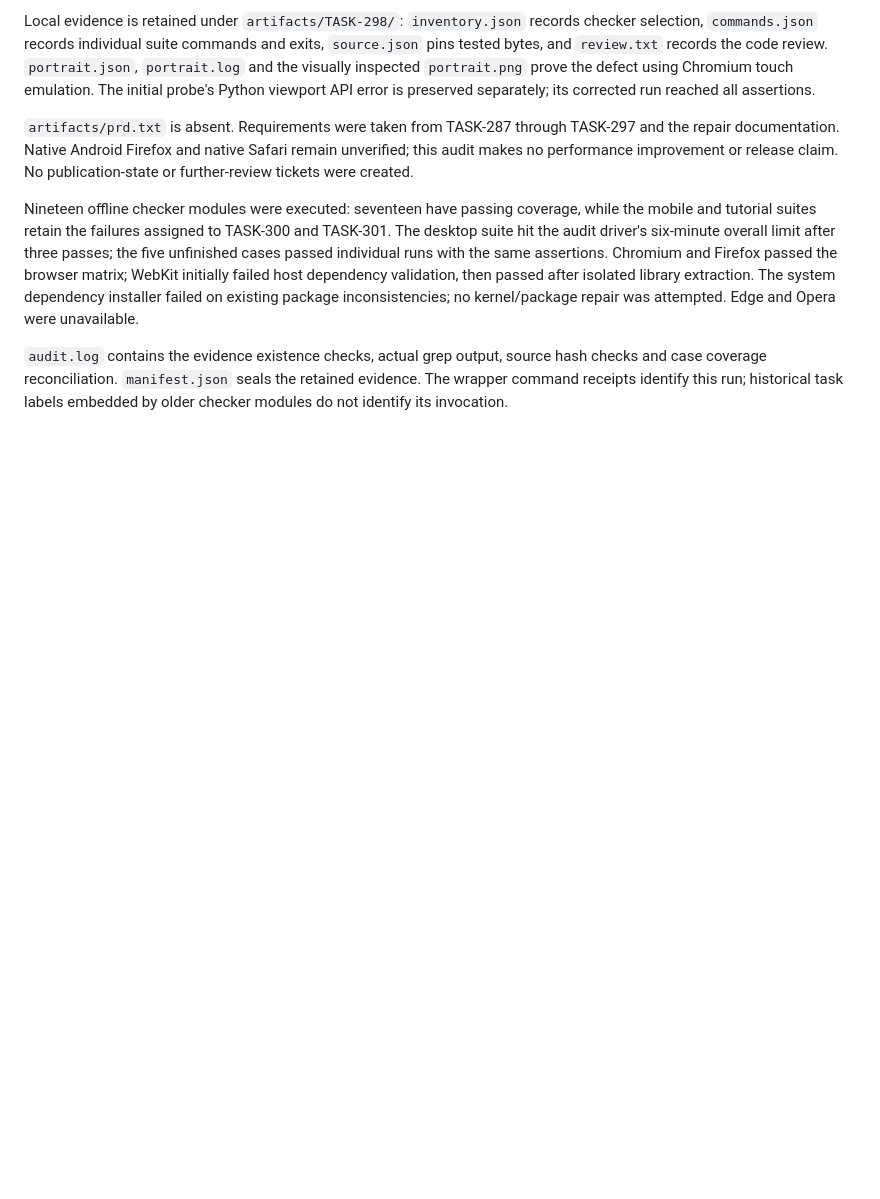
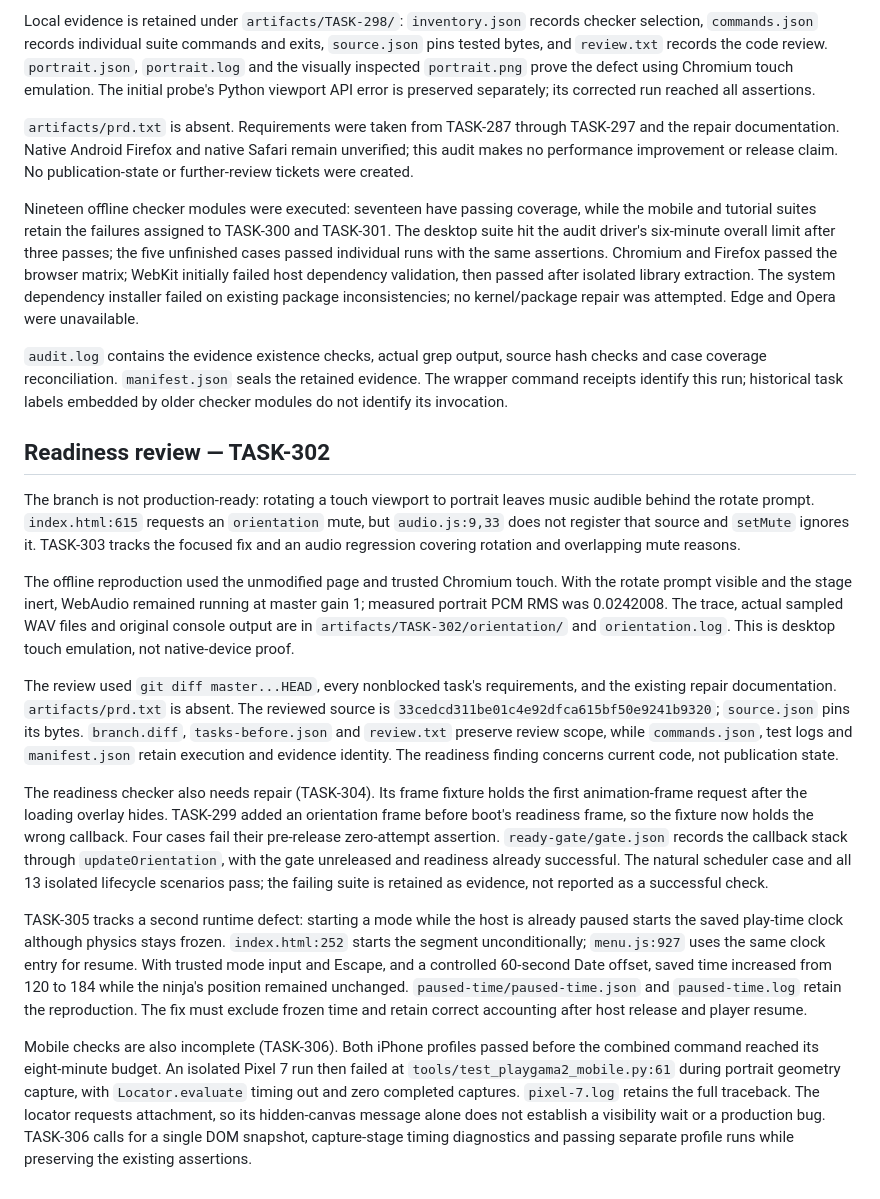
Before and after one commit to falseness/grapnelninja, a Markdown page: docs/playgama-repair-audit.md, the part around the change. GitHub-like rendering; blank space fills up the shorter version.

Commit message:
TASK-302: Audit repair readiness and document concrete follow-ups

```diff
--- a/docs/playgama-repair-audit.md
+++ b/docs/playgama-repair-audit.md
@@ -54,3 +54,51 @@ kernel/package repair was attempted. Edge and Opera were unavailable.
 hash checks and case coverage reconciliation. `manifest.json` seals the retained
 evidence. The wrapper command receipts identify this run; historical task labels
 embedded by older checker modules do not identify its invocation.
+
+## Readiness review — TASK-302
+
+The branch is not production-ready: rotating a touch viewport to portrait leaves
+music audible behind the rotate prompt. `index.html:615` requests an `orientation`
+mute, but `audio.js:9,33` does not register that source and `setMute` ignores it.
+TASK-303 tracks the focused fix and an audio regression covering rotation and
+overlapping mute reasons.
+
+The offline reproduction used the unmodified page and trusted Chromium touch.
+With the rotate prompt visible and the stage inert, WebAudio remained running at
+master gain 1; measured portrait PCM RMS was 0.0242008. The trace, actual sampled
+WAV files and original console output are in `artifacts/TASK-302/orientation/`
+and `orientation.log`. This is desktop touch emulation, not native-device proof.
+
+The review used `git diff master...HEAD`, every nonblocked task's requirements,
+and the existing repair documentation. `artifacts/prd.txt` is absent. The reviewed
+source is `33cedcd311be01c4e92dfca615bf50e9241b9320`; `source.json` pins its bytes.
+`branch.diff`, `tasks-before.json` and `review.txt` preserve review scope, while
+`commands.json`, test logs and `manifest.json` retain execution and evidence
+identity. The readiness finding concerns current code, not publication state.
+
+The readiness checker also needs repair (TASK-304). Its frame fixture holds the
+first animation-frame request after the loading overlay hides. TASK-299 added an
+orientation frame before boot's readiness frame, so the fixture now holds the
+wrong callback. Four cases fail their pre-release zero-attempt assertion.
+`ready-gate/gate.json` records the callback stack through `updateOrientation`,
+with the gate unreleased and readiness already successful. The natural scheduler
+case and all 13 isolated lifecycle scenarios pass; the failing suite is retained
+as evidence, not reported as a successful check.
+
+TASK-305 tracks a second runtime defect: starting a mode while the host is already
+paused starts the saved play-time clock although physics stays frozen.
+`index.html:252` starts the segment unconditionally; `menu.js:927` uses the same
+clock entry for resume. With trusted mode input and Escape, and a controlled
+60-second Date offset, saved time increased from 120 to 184 while the ninja's
+position remained unchanged. `paused-time/paused-time.json` and `paused-time.log`
+retain the reproduction. The fix must exclude frozen time and retain correct
+accounting after host release and player resume.
+
+Mobile checks are also incomplete (TASK-306). Both iPhone profiles passed before
+the combined command reached its eight-minute budget. An isolated Pixel 7 run
+then failed at `tools/test_playgama2_mobile.py:61` during portrait geometry
+capture, with `Locator.evaluate` timing out and zero completed captures.
+`pixel-7.log` retains the full traceback. The locator requests attachment, so its
+hidden-canvas message alone does not establish a visibility wait or a production
+bug. TASK-306 calls for a single DOM snapshot, capture-stage timing diagnostics
+and passing separate profile runs while preserving the existing assertions.
```
